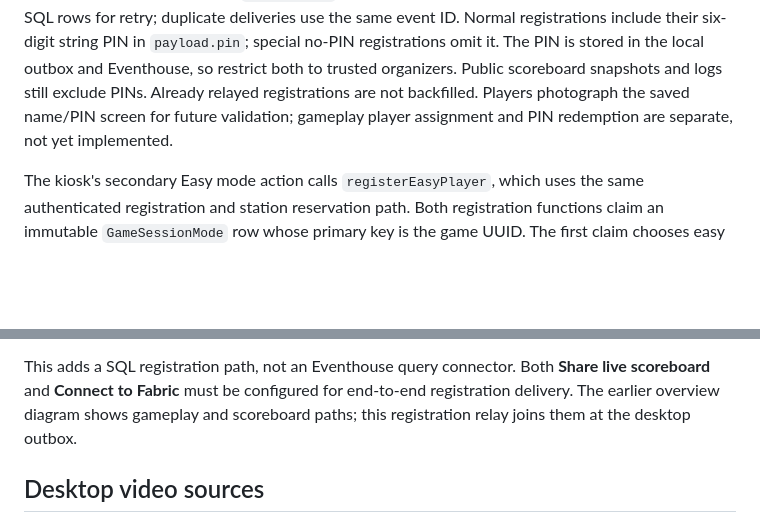
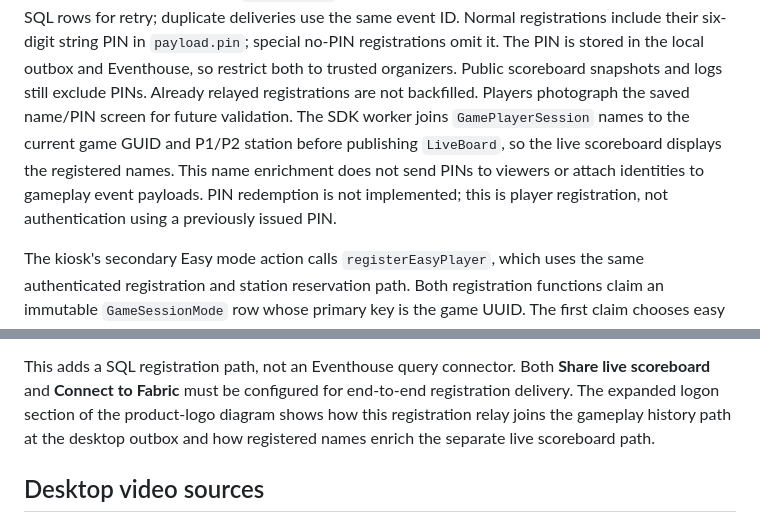
Before and after one commit to ecotte/ddr-vide-app-edgar-version, a Markdown page: docs/architecture.md, 2 parts joined by grey strips. Rendered like a GitHub page; blank space fills up the shorter version.

```diff
--- a/docs/architecture.md
+++ b/docs/architecture.md
@@ -129,9 +164,12 @@ Normal registrations include their six-digit string PIN in `payload.pin`;
 special no-PIN registrations omit it. The PIN is stored in the local outbox and
 Eventhouse, so restrict both to trusted organizers. Public scoreboard snapshots
 and logs still exclude PINs. Already relayed registrations are not backfilled.
-Players photograph the saved name/PIN screen
-for future validation; gameplay player assignment and PIN redemption are separate,
-not yet implemented.
+Players photograph the saved name/PIN screen for future validation. The SDK worker
+joins `GamePlayerSession` names to the current game GUID and P1/P2 station before
+publishing `LiveBoard`, so the live scoreboard displays the registered names.
+This name enrichment does not send PINs to viewers or attach identities to
+gameplay event payloads. PIN redemption is not implemented; this is player
+registration, not authentication using a previously issued PIN.
 
 The kiosk's secondary Easy mode action calls `registerEasyPlayer`, which uses
 the same authenticated registration and station reservation path. Both registration
@@ -153,8 +191,9 @@ participation and gameplay event calculations are unaffected.
 
 This adds a SQL registration path, not an Eventhouse query connector. Both
 **Share live scoreboard** and **Connect to Fabric** must be configured for
-end-to-end registration delivery. The earlier overview diagram shows gameplay
-and scoreboard paths; this registration relay joins them at the desktop outbox.
+end-to-end registration delivery. The expanded logon section of the product-logo diagram shows how this
+registration relay joins the gameplay history path at the desktop outbox and
+how registered names enrich the separate live scoreboard path.
 
 ## Desktop video sources
 
```
Also changed, not shown: other parts of docs/architecture.md (+41 -6 lines), README.md (+29 -0 lines), docs/architecture-product-logos.png (added), 4 other files.
